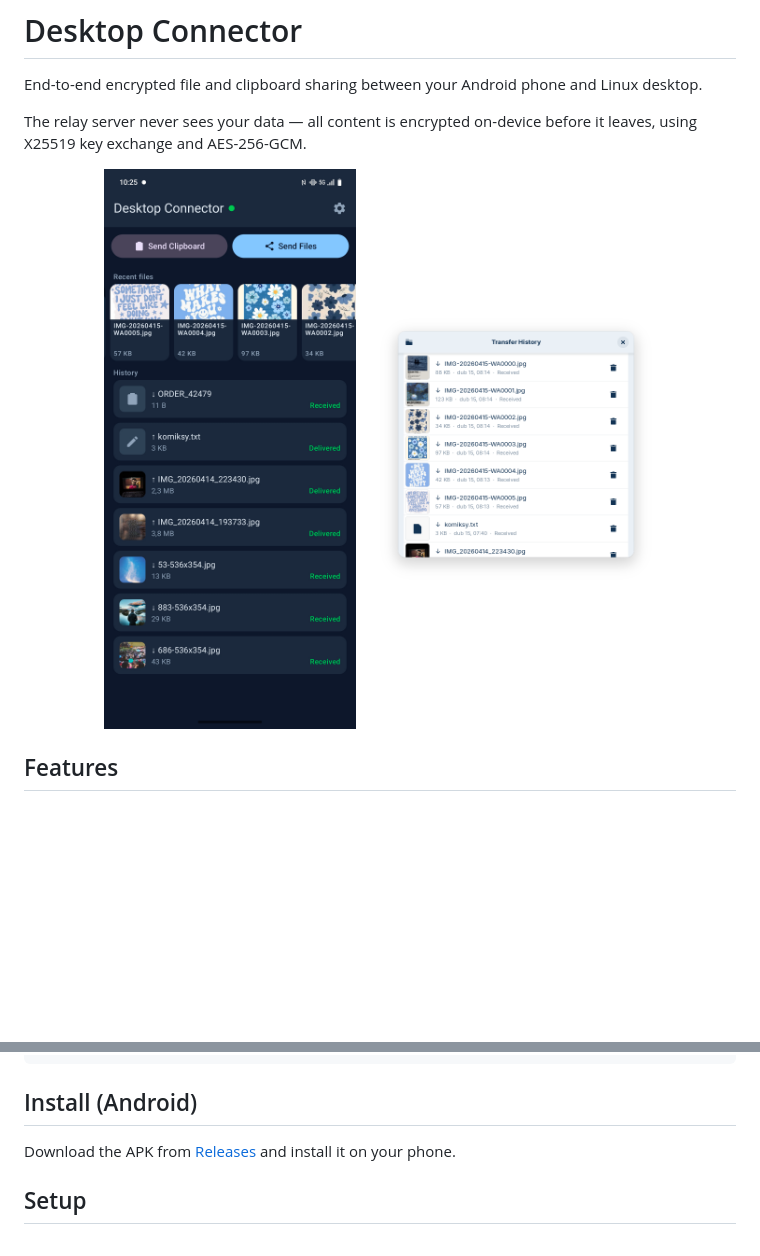
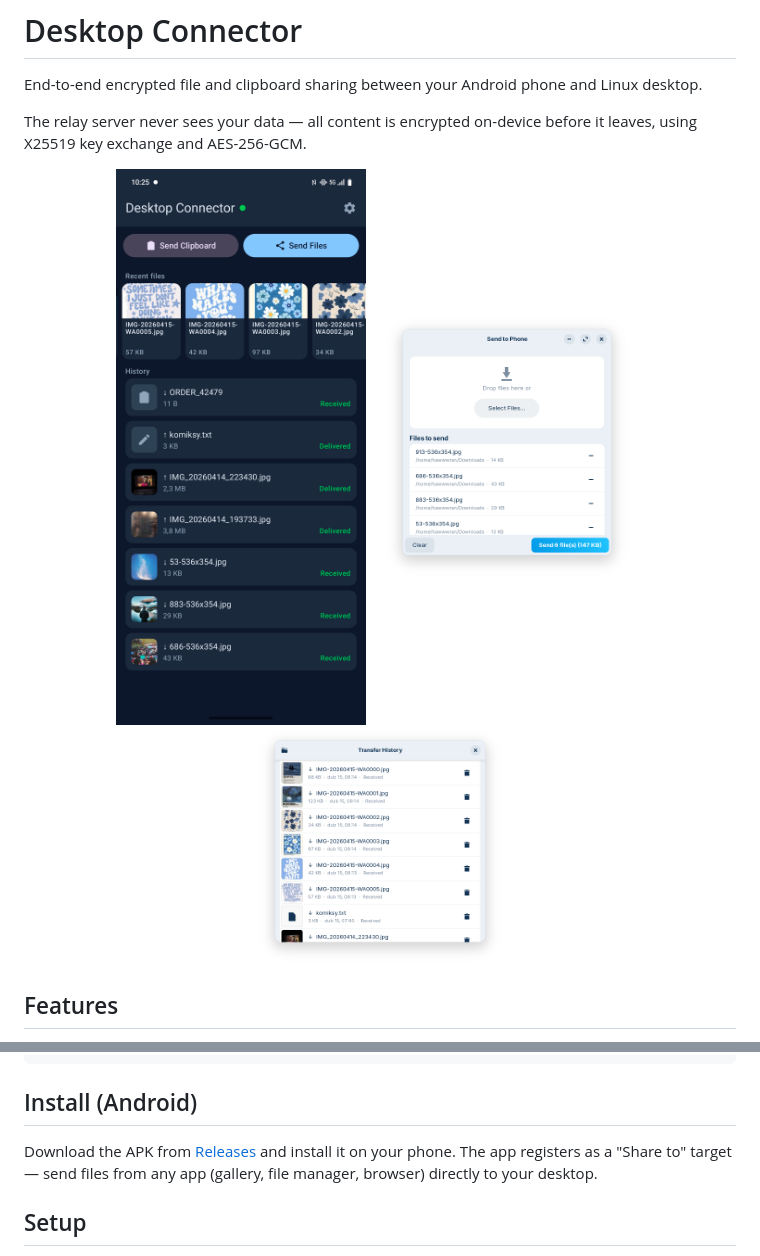
Before and after one commit to hawwwran/desktop-connector, a Markdown page: README.md, 2 parts joined by grey strips. Drawn GitHub-style; pictures changed too: images/desktop-app-send-to-phone.png (added); blank space fills up the shorter version.

Commit message:
Add Send to Phone screenshot, mention Share To feature
Co-Authored-By: Claude Opus 4.6 (1M context) <noreply@anthropic.com>

```diff
--- a/README.md
+++ b/README.md
@@ -5,9 +5,11 @@ End-to-end encrypted file and clipboard sharing between your Android phone and L
 The relay server never sees your data — all content is encrypted on-device before it leaves, using X25519 key exchange and AES-256-GCM.
 
 <p align="center">
-  <img src="images/android-app.jpg" alt="Android app" width="280"/>
-  &nbsp;&nbsp;&nbsp;
-  <img src="images/desktop-app-history.png" alt="Desktop app" width="280"/>
+  <img src="images/android-app.jpg" alt="Android app" width="250"/>
+  &nbsp;&nbsp;
+  <img src="images/desktop-app-send-to-phone.png" alt="Send to Phone" width="250"/>
+  &nbsp;&nbsp;
+  <img src="images/desktop-app-history.png" alt="Transfer History" width="250"/>
 </p>
 
 ## Features
@@ -40,7 +42,7 @@ To uninstall:
 
 ## Install (Android)
 
-Download the APK from [Releases](../../releases) and install it on your phone.
+Download the APK from [Releases](../../releases) and install it on your phone. The app registers as a "Share to" target — send files from any app (gallery, file manager, browser) directly to your desktop.
 
 ## Setup
 
```
